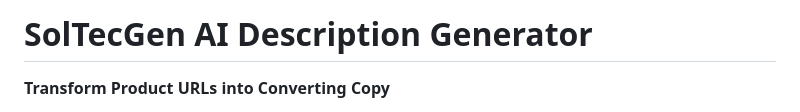
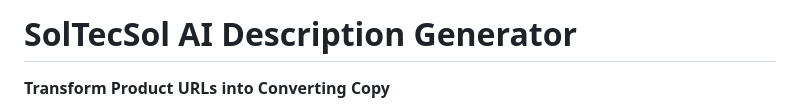
Before and after one commit to Stagemaster1/ai-description-generator, a Markdown page: README.md, the part around the change. Rendered like a GitHub page.

Commit message:
Update README.md
company name change

```diff
--- a/README.md
+++ b/README.md
@@ -1,4 +1,4 @@
-# SolTecGen AI Description Generator
+# SolTecSol AI Description Generator
 
 **Transform Product URLs into Converting Copy**
 
```
